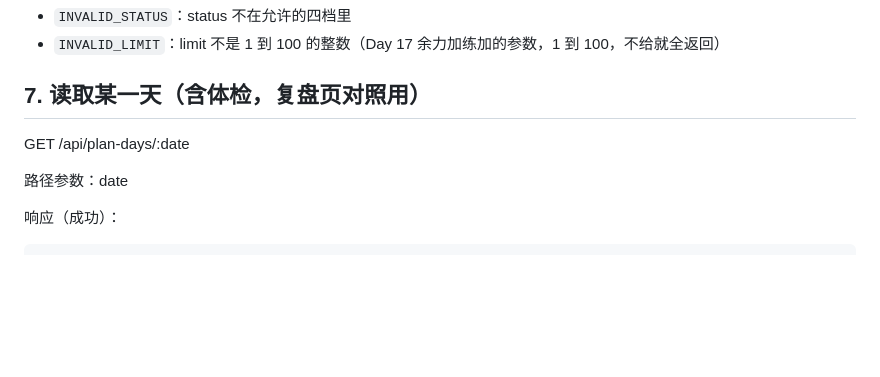
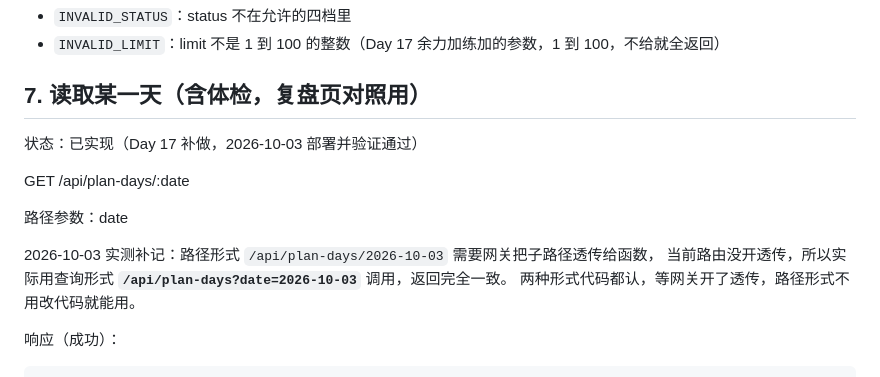
Before and after one commit to gin996hhh/vibe-coding, a Markdown page: docs/api-contract.md, the part around the change. Drawn GitHub-style; blank space fills up the shorter version.

Commit message:
Day 17｜契约第 7 条标记已实现：单天读取含当天体检（用 ?date= 形式）

````diff
--- a/docs/api-contract.md
+++ b/docs/api-contract.md
@@ -159,9 +159,15 @@ GET /api/plan-days
 
 ## 7. 读取某一天（含体检，复盘页对照用）
 
+状态：已实现（Day 17 补做，2026-10-03 部署并验证通过）
+
 GET /api/plan-days/:date
 
 路径参数：date
+
+2026-10-03 实测补记：路径形式 `/api/plan-days/2026-10-03` 需要网关把子路径透传给函数，
+当前路由没开透传，所以实际用查询形式 **`/api/plan-days?date=2026-10-03`** 调用，返回完全一致。
+两种形式代码都认，等网关开了透传，路径形式不用改代码就能用。
 
 响应（成功）：
 ```json
````
